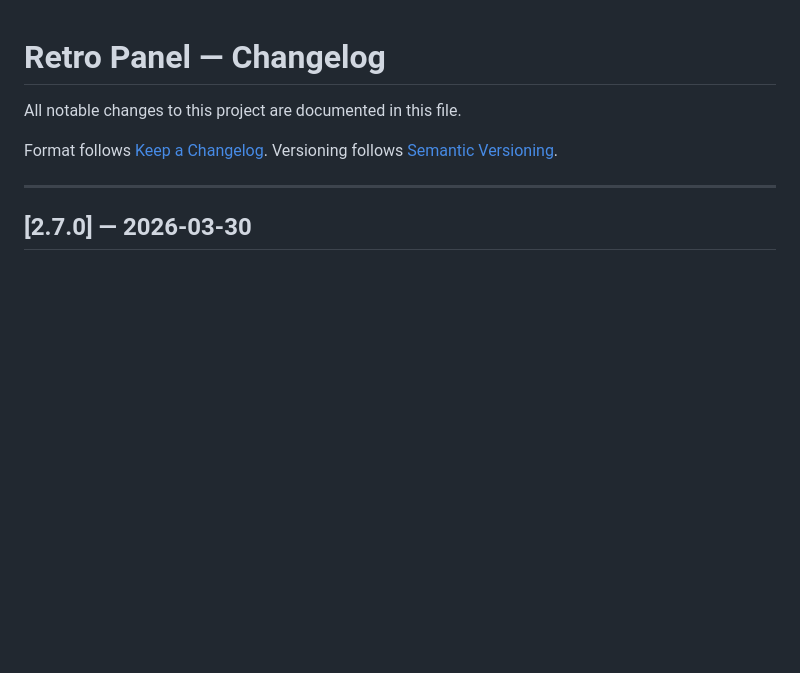
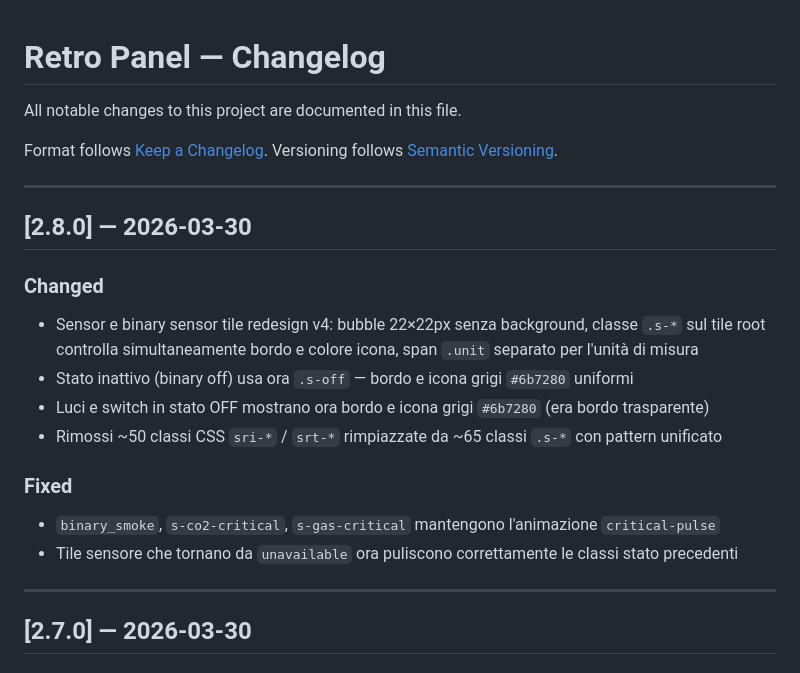
Before and after one commit to paolobets/retro-panel, a Markdown page: retro-panel/CHANGELOG.md, the part around the change. GitHub-like rendering; blank space fills up the shorter version.

```diff
--- a/retro-panel/CHANGELOG.md
+++ b/retro-panel/CHANGELOG.md
@@ -4,6 +4,20 @@ All notable changes to this project are documented in this file.
 
 Format follows [Keep a Changelog](https://keepachangelog.com/en/1.0.0/).
 Versioning follows [Semantic Versioning](https://semver.org/spec/v2.0.0.html).
+
+---
+
+## [2.8.0] — 2026-03-30
+
+### Changed
+- Sensor e binary sensor tile redesign v4: bubble 22×22px senza background, classe `.s-*` sul tile root controlla simultaneamente bordo e colore icona, span `.unit` separato per l'unità di misura
+- Stato inattivo (binary off) usa ora `.s-off` — bordo e icona grigi `#6b7280` uniformi
+- Luci e switch in stato OFF mostrano ora bordo e icona grigi `#6b7280` (era bordo trasparente)
+- Rimossi ~50 classi CSS `sri-*` / `srt-*` rimpiazzate da ~65 classi `.s-*` con pattern unificato
+
+### Fixed
+- `binary_smoke`, `s-co2-critical`, `s-gas-critical` mantengono l'animazione `critical-pulse`
+- Tile sensore che tornano da `unavailable` ora puliscono correttamente le classi stato precedenti
 
 ---
 
```
Also changed, not shown: retro-panel/docs/ROADMAP.md (+21 -1 lines).
